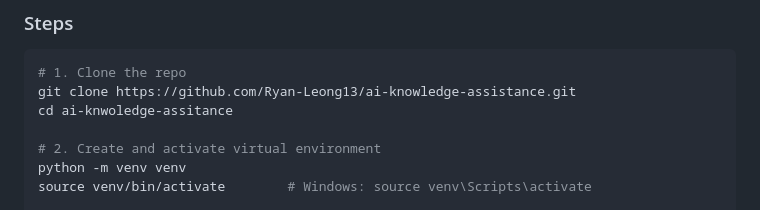
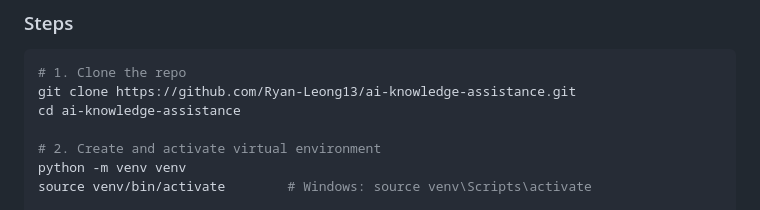
Before and after one commit to Ryan-Leong13/ai-knowledge-assistance, a Markdown page: README.md, the part around the change. GitHub-like rendering.

Commit message:
Fix typo in README for directory name

````diff
--- a/README.md
+++ b/README.md
@@ -88,7 +88,7 @@ graph TD
 ```bash
 # 1. Clone the repo
 git clone https://github.com/Ryan-Leong13/ai-knowledge-assistance.git
-cd ai-knwoledge-assitance
+cd ai-knowledge-assistance
 
 # 2. Create and activate virtual environment
 python -m venv venv
````
